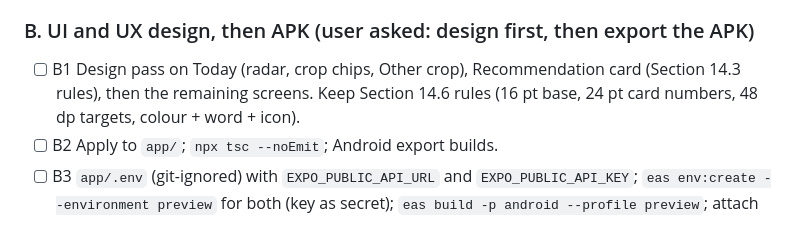
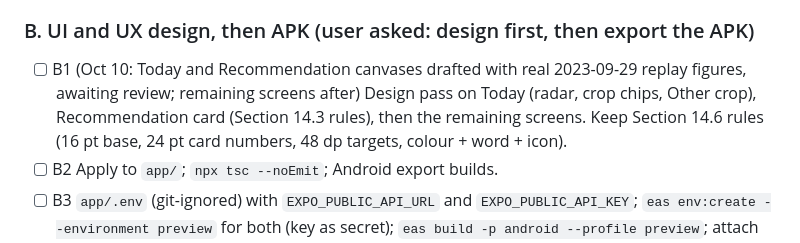
Before and after one commit to Lakshya1901/aws, a Markdown page: TODO.md, the part around the change. Drawn GitHub-style.

Commit message:
TODO: B1 design canvases drafted for review
Co-Authored-By: Claude Opus 5.5 <noreply@anthropic.com>
Claude-Session: https://claude.ai/code/session_01FbSpse9TiqSWYfy1duPfeR

```diff
--- a/TODO.md
+++ b/TODO.md
@@ -35,7 +35,7 @@ in TODO.md as they are done and commit TODO.md with the work.
 - [x] A3 UI design approach (Oct 10: canvases first): recommended, design the Today radar and Recommendation card first as design canvases here, then apply to the Expo screens.
 
 ### B. UI and UX design, then APK (user asked: design first, then export the APK)
-- [ ] B1 Design pass on Today (radar, crop chips, Other crop), Recommendation card (Section 14.3 rules), then the remaining screens. Keep Section 14.6 rules (16 pt base, 24 pt card numbers, 48 dp targets, colour + word + icon).
+- [ ] B1 (Oct 10: Today and Recommendation canvases drafted with real 2023-09-29 replay figures, awaiting review; remaining screens after) Design pass on Today (radar, crop chips, Other crop), Recommendation card (Section 14.3 rules), then the remaining screens. Keep Section 14.6 rules (16 pt base, 24 pt card numbers, 48 dp targets, colour + word + icon).
 - [ ] B2 Apply to `app/`; `npx tsc --noEmit`; Android export builds.
 - [ ] B3 `app/.env` (git-ignored) with `EXPO_PUBLIC_API_URL` and `EXPO_PUBLIC_API_KEY`; `eas env:create --environment preview` for both (key as secret); `eas build -p android --profile preview`; attach the APK to a GitHub Release (TODO 3.5).
 
```
